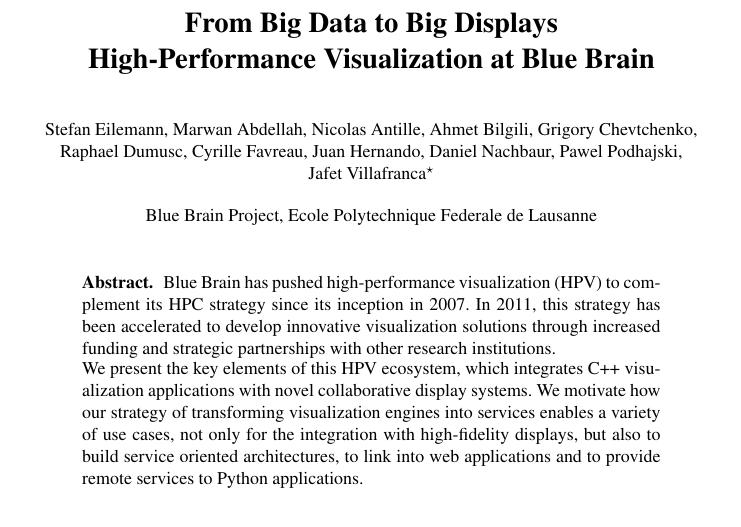
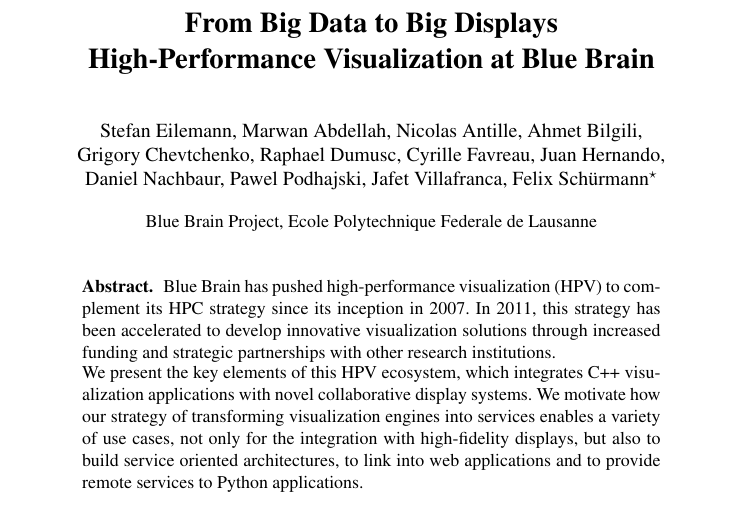
Before and after one commit to BlueBrain/ISC2017Paper, a LaTeX thesis (paper.tex): part of page 1 of 12, cut so that both start at the same text. Compiled offline with pdfLaTeX.

Commit message:
Update pdf

```diff
--- a/paper.tex
+++ b/paper.tex
@@ -69,7 +69,7 @@
 % received ..."  text while in non-compsoc journals this is reversed. Sigh.
 
 %% Author and Affiliation (multiple authors with multiple affiliations)
-\author{\small Stefan~Eilemann, Marwan~Abdellah, Nicolas~Antille, Ahmet~Bilgili, Grigory~Chevtchenko, Raphael~Dumusc, Cyrille~Favreau, Juan~Hernando, Daniel~Nachbaur, Pawel~Podhajski, Jafet~Villafranca\thanks{\textit{firstname.lastname}@epfl.ch}}
+\author{Stefan~Eilemann, Marwan~Abdellah, Nicolas~Antille, Ahmet~Bilgili, Grigory~Chevtchenko, Raphael~Dumusc, Cyrille~Favreau, Juan~Hernando, Daniel~Nachbaur, Pawel~Podhajski, Jafet~Villafranca, Felix Sch\"urmann\thanks{\textit{firstname.lastname}@epfl.ch}}
 \institute{Blue Brain Project, Ecole Polytechnique Federale de Lausanne}
 
 % make the title area
```
Also changed, not shown: paper.tex (8 more changed lines).
